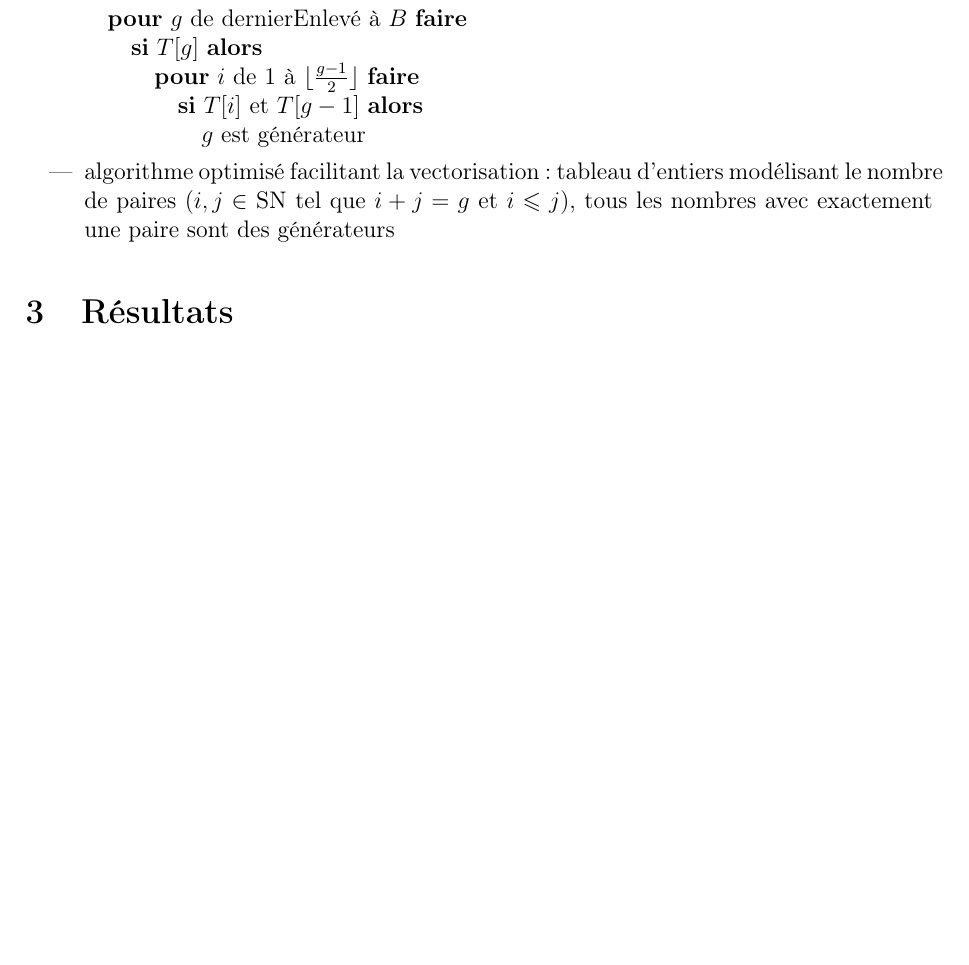
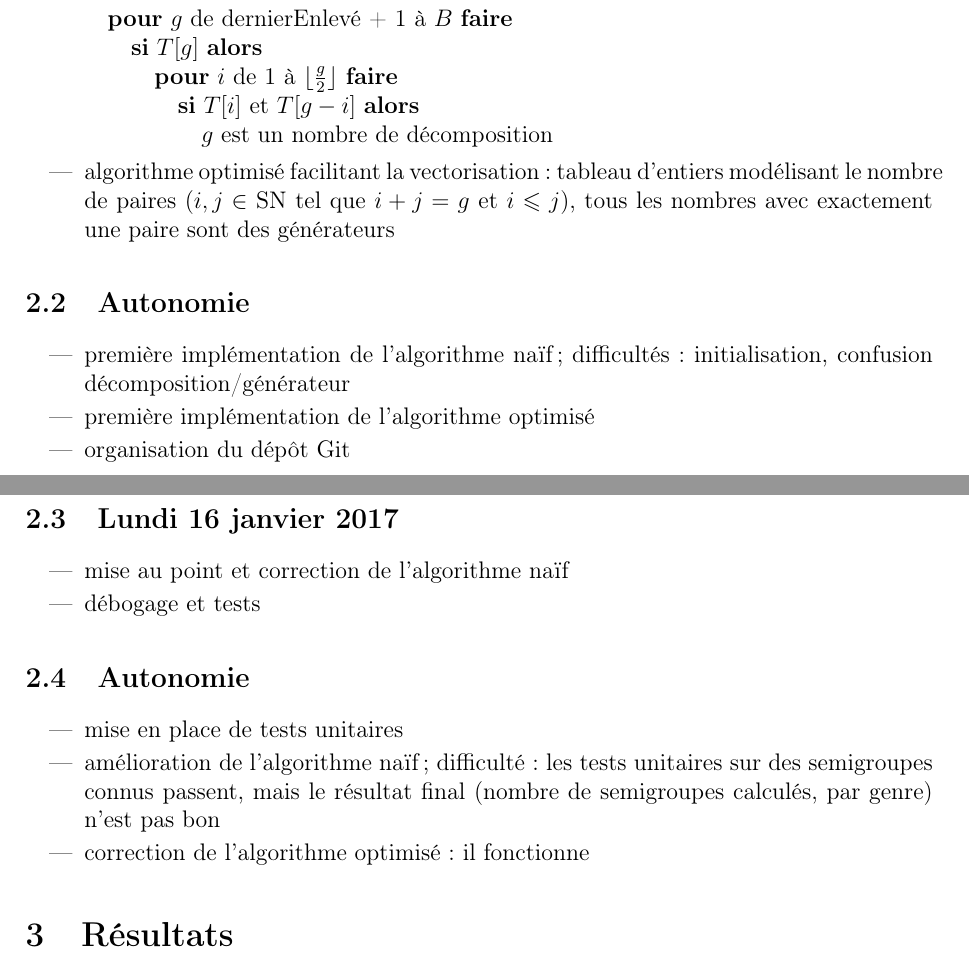
Before and after one commit to efournival/ter-lri, a LaTeX document (rapport/rapport.tex): part of the page before the commit and two parts of pages 1 and 2 of 2 after it, the two joined at a grey line, cut so that both start at the same text, the shorter picture padded with empty space. Compiled offline with pdfLaTeX.

Commit message:
corrections rapport + déroulement

```diff
--- a/rapport/rapport.tex
+++ b/rapport/rapport.tex
@@ -66,11 +66,11 @@ Installation au LRI, explications :
 
 	\item	algorithme ``naïf'' : tableau de booléens (le nombre est-il dans le semi-groupe ?) de taille $B =$ genre, soit la profondeur dans l'arbre et le nombre de trous
 			\begin{algorithmic}
-				\FOR {$g \text{ de dernierEnlevé à } B$}
+				\FOR {$g \text{ de dernierEnlevé + 1 à } B$}
 					\IF{$T[g]$}
-						\FOR {$i \text{ de } 1 \text{ à } \lfloor \frac{g-1}{2} \rfloor$}
-							\IF{$T[i]$ et $T[g-1]$}
-								\STATE $g$ est générateur
+						\FOR {$i \text{ de } 1 \text{ à } \lfloor \frac{g}{2} \rfloor$}
+							\IF{$T[i]$ et $T[g-i]$}
+								\STATE $g$ est un nombre de décomposition
 							\ENDIF
 						\ENDFOR
 					\ENDIF
@@ -80,6 +80,29 @@ Installation au LRI, explications :
 	\item	algorithme optimisé facilitant la vectorisation : tableau d'entiers modélisant le nombre de paires ($i, j \in$ SN tel que $i + j = g$ et $i \leq j$), tous les nombres avec exactement une paire sont des générateurs
 \end{itemize}
 
+\subsection{Autonomie}
+
+\begin{itemize}
+	\item	première implémentation de l'algorithme naïf; difficultés : initialisation, confusion décomposition/générateur
+	\item	première implémentation de l'algorithme optimisé
+	\item	organisation du dépôt Git
+\end{itemize}
+
+\subsection{Lundi 16 janvier 2017}
+
+\begin{itemize}
+	\item	mise au point et correction de l'algorithme naïf
+	\item	débogage et tests
+\end{itemize}
+
+\subsection{Autonomie}
+
+\begin{itemize}
+	\item	mise en place de tests unitaires
+	\item	amélioration de l'algorithme naïf; difficulté : les tests unitaires sur des semigroupes connus passent, mais le résultat final (nombre de semigroupes calculés, par genre) n'est pas bon
+	\item	correction de l'algorithme optimisé : il fonctionne
+\end{itemize}
+
 \section{Résultats}
 
 \section*{Conclusion}
```
Also changed, not shown: rapport/rapport.pdf.
